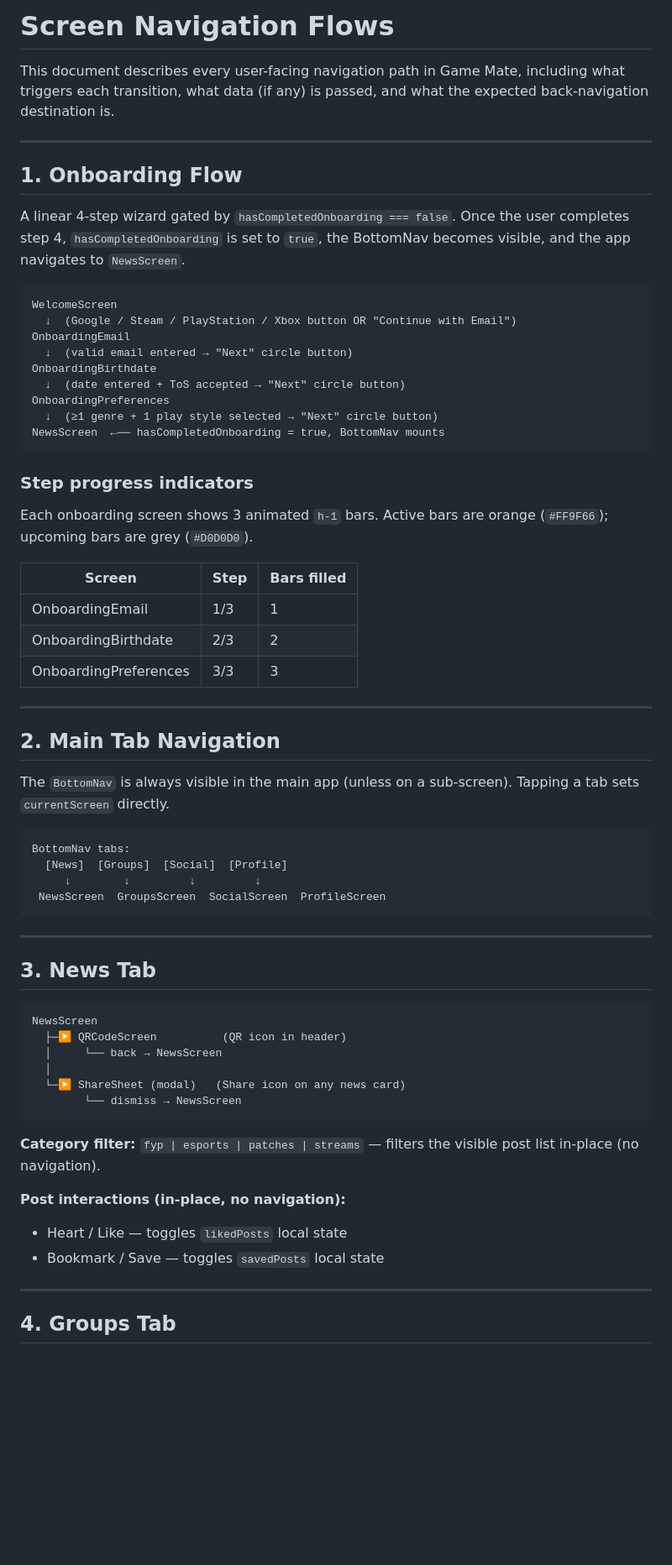
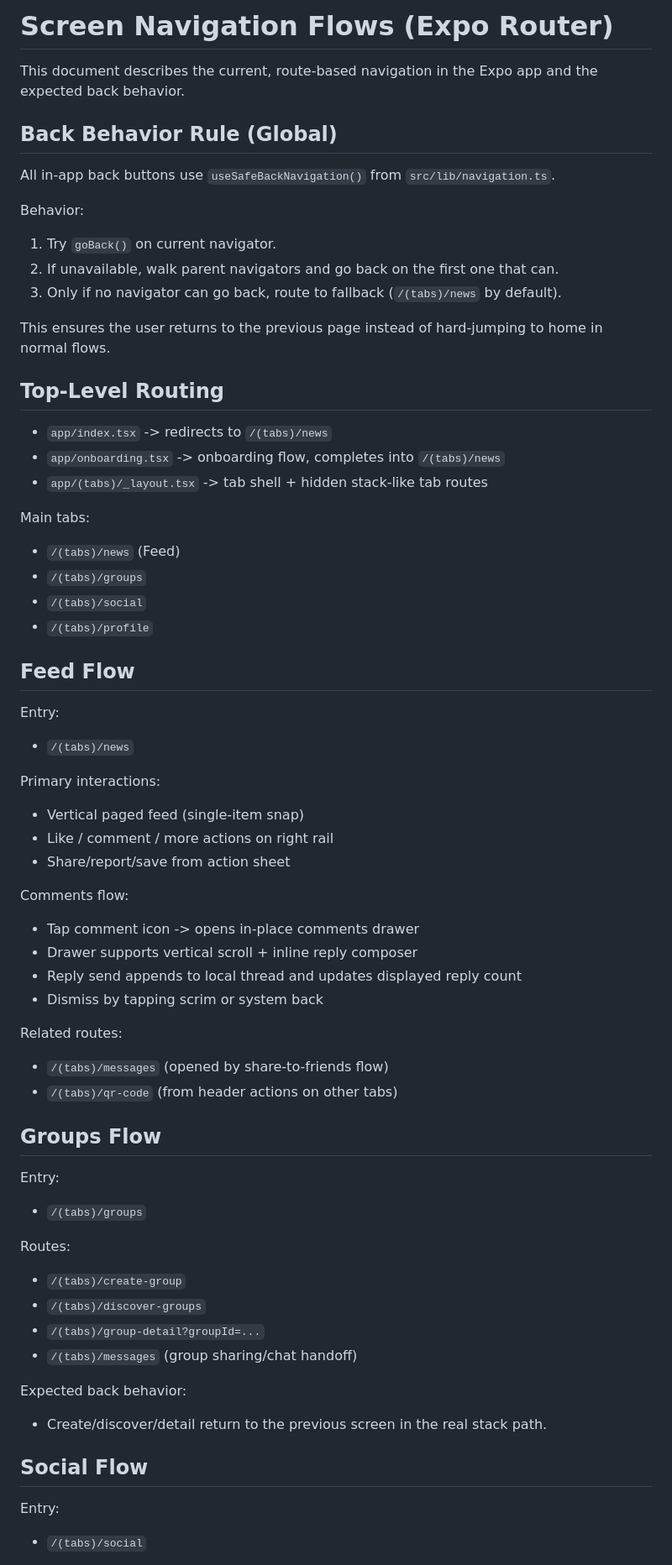
Before and after one commit to sakanastudio24-eng/Game-Mate, a Markdown page: docs/FLOWS.md, the part around one of its changes. Shown at 84% size. Drawn GitHub-style; blank space fills up the shorter version.

````diff
--- a/docs/FLOWS.md
+++ b/docs/FLOWS.md
@@ -1,68 +1,66 @@
-# Screen Navigation Flows
+# Screen Navigation Flows (Expo Router)
 
-This document describes every user-facing navigation path in Game Mate, including what triggers each transition, what data (if any) is passed, and what the expected back-navigation destination is.
+This document describes the current, route-based navigation in the Expo app and the expected back behavior.
 
----
+## Back Behavior Rule (Global)
 
-## 1. Onboarding Flow
+All in-app back buttons use `useSafeBackNavigation()` from `src/lib/navigation.ts`.
 
-A linear 4-step wizard gated by `hasCompletedOnboarding === false`. Once the user completes step 4, `hasCompletedOnboarding` is set to `true`, the BottomNav becomes visible, and the app navigates to `NewsScreen`.
+Behavior:
+1. Try `goBack()` on current navigator.
+2. If unavailable, walk parent navigators and go back on the first one that can.
+3. Only if no navigator can go back, route to fallback (`/(tabs)/news` by default).
 
-```
-WelcomeScreen
-  ↓  (Google / Steam / PlayStation / Xbox button OR "Continue with Email")
-OnboardingEmail
-  ↓  (valid email entered → "Next" circle button)
-OnboardingBirthdate
-  ↓  (date entered + ToS accepted → "Next" circle button)
-OnboardingPreferences
-  ↓  (≥1 genre + 1 play style selected → "Next" circle button)
-NewsScreen  ←── hasCompletedOnboarding = true, BottomNav mounts
-```
+This ensures the user returns to the previous page instead of hard-jumping to home in normal flows.
 
-### Step progress indicators
+## Top-Level Routing
 
-Each onboarding screen shows 3 animated `h-1` bars. Active bars are orange (`#FF9F66`); upcoming bars are grey (`#D0D0D0`).
+- `app/index.tsx` -> redirects to `/(tabs)/news`
+- `app/onboarding.tsx` -> onboarding flow, completes into `/(tabs)/news`
+- `app/(tabs)/_layout.tsx` -> tab shell + hidden stack-like tab routes
 
-| Screen             | Step | Bars filled |
-|--------------------|------|-------------|
-| OnboardingEmail    | 1/3  | 1           |
-| OnboardingBirthdate| 2/3  | 2           |
-| OnboardingPreferences | 3/3 | 3          |
+Main tabs:
+- `/(tabs)/news` (Feed)
+- `/(tabs)/groups`
+- `/(tabs)/social`
+- `/(tabs)/profile`
 
----
+## Feed Flow
 
-## 2. Main Tab Navigation
+Entry:
+- `/(tabs)/news`
 
-The `BottomNav` is always visible in the main app (unless on a sub-screen). Tapping a tab sets `currentScreen` directly.
+Primary interactions:
+- Vertical paged feed (single-item snap)
+- Like / comment / more actions on right rail
+- Share/report/save from action sheet
 
-```
-BottomNav tabs:
-  [News]  [Groups]  [Social]  [Profile]
-     ↓        ↓         ↓         ↓
- NewsScreen  GroupsScreen  SocialScreen  ProfileScreen
-```
+Comments flow:
+- Tap comment icon -> opens in-place comments drawer
+- Drawer supports vertical scroll + inline reply composer
+- Reply send appends to local thread and updates displayed reply count
+- Dismiss by tapping scrim or system back
 
----
+Related routes:
+- `/(tabs)/messages` (opened by share-to-friends flow)
+- `/(tabs)/qr-code` (from header actions on other tabs)
 
-## 3. News Tab
+## Groups Flow
 
-```
-NewsScreen
-  ├─▶ QRCodeScreen          (QR icon in header)
-  │     └── back → NewsScreen
-  │
-  └─▶ ShareSheet (modal)   (Share icon on any news card)
-        └── dismiss → NewsScreen
-```
+Entry:
+- `/(tabs)/groups`
 
-**Category filter:** `fyp | esports | patches | streams` — filters the visible post list in-place (no navigation).
+Routes:
+- `/(tabs)/create-group`
+- `/(tabs)/discover-groups`
+- `/(tabs)/group-detail?groupId=...`
+- `/(tabs)/messages` (group sharing/chat handoff)
 
-**Post interactions (in-place, no navigation):**
-- Heart / Like — toggles `likedPosts` local state
-- Bookmark / Save — toggles `savedPosts` local state
+Expected back behavior:
+- Create/discover/detail return to the previous screen in the real stack path.
 
----
+## Social Flow
 
-## 4. Groups Tab
+Entry:
+- `/(tabs)/social`
 
````
Also changed, not shown: other parts of docs/FLOWS.md (+46 -147 lines), README.md (+5 -4 lines), docs/MOBILE_WORKFLOW_NOTES.md (added, +102 -0 lines).
